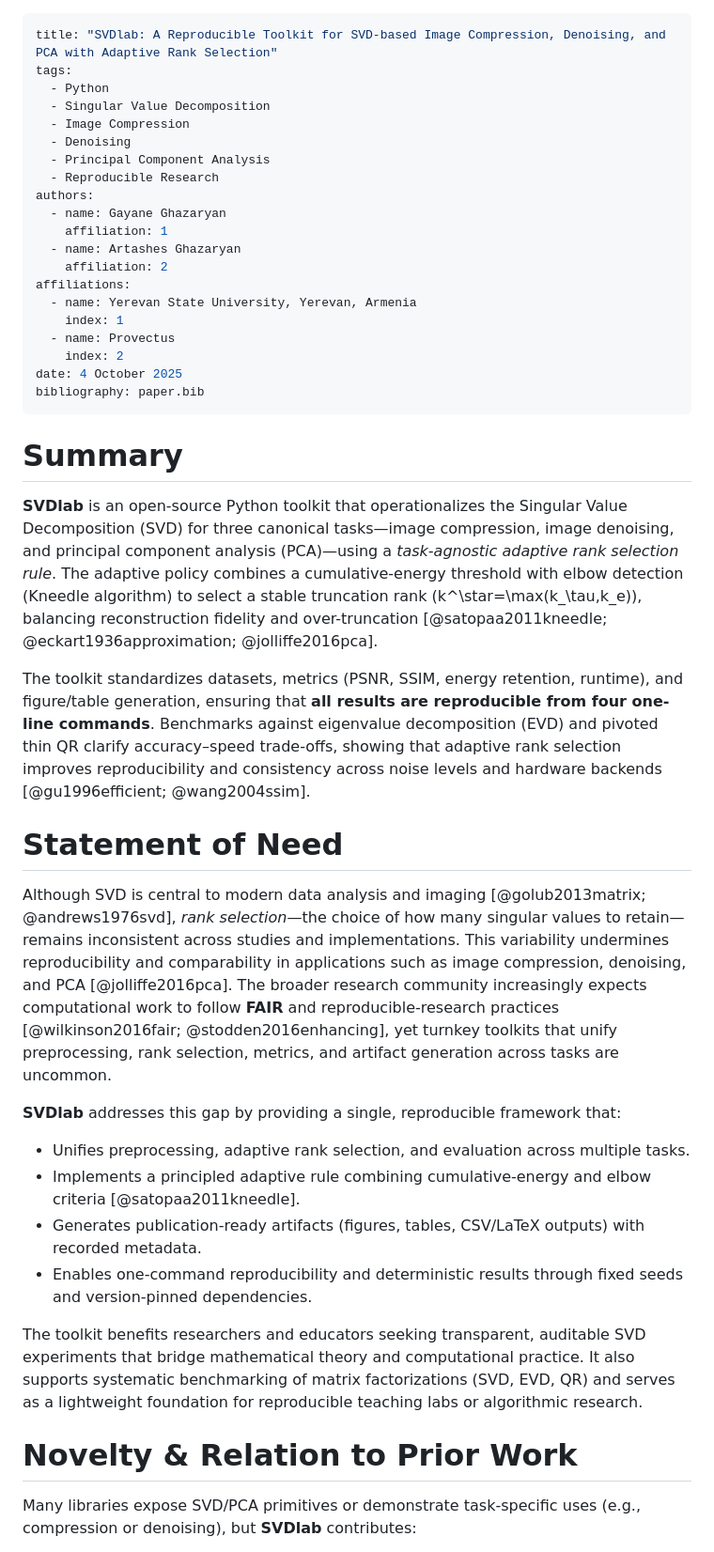
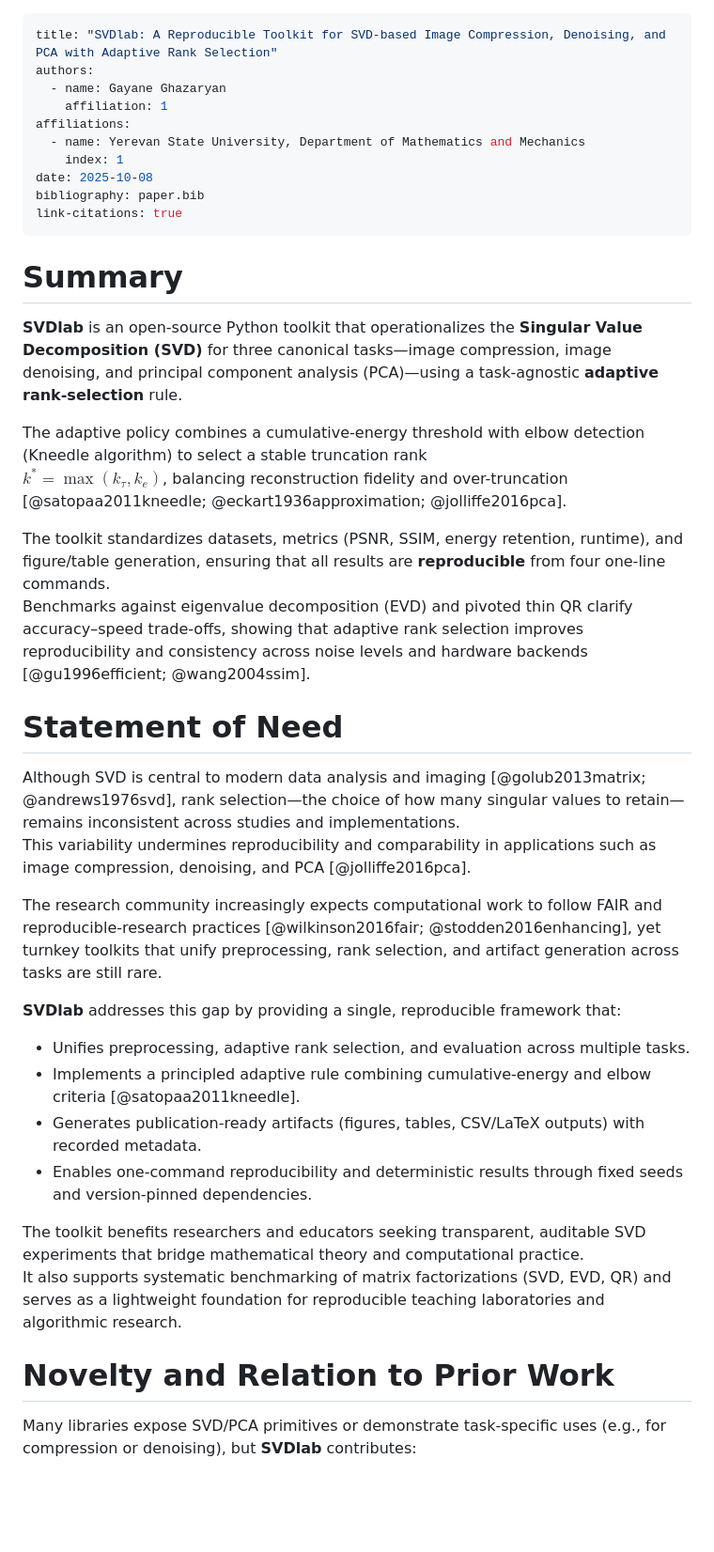
Before and after one commit to gayaneghazaryan-dot/svd-image-analysis, a Markdown page: Paper.md, the part around one of its changes. Shown at 94% size. Drawn GitHub-style; blank space fills up the shorter version.

```diff
--- a/Paper.md
+++ b/Paper.md
@@ -1,35 +1,32 @@
 ---
 title: "SVDlab: A Reproducible Toolkit for SVD-based Image Compression, Denoising, and PCA with Adaptive Rank Selection"
-tags:
-  - Python
-  - Singular Value Decomposition
-  - Image Compression
-  - Denoising
-  - Principal Component Analysis
-  - Reproducible Research
 authors:
   - name: Gayane Ghazaryan
     affiliation: 1
-  - name: Artashes Ghazaryan
-    affiliation: 2
 affiliations:
-  - name: Yerevan State University, Yerevan, Armenia
+  - name: Yerevan State University, Department of Mathematics and Mechanics
     index: 1
-  - name: Provectus
-    index: 2
-date: 4 October 2025
+date: 2025-10-08
 bibliography: paper.bib
+link-citations: true
 ---
 
 # Summary
 
-**SVDlab** is an open-source Python toolkit that operationalizes the Singular Value Decomposition (SVD) for three canonical tasks—image compression, image denoising, and principal component analysis (PCA)—using a *task-agnostic adaptive rank selection rule*. The adaptive policy combines a cumulative-energy threshold with elbow detection (Kneedle algorithm) to select a stable truncation rank \(k^\star=\max(k_\tau,k_e)\), balancing reconstruction fidelity and over-truncation [@satopaa2011kneedle; @eckart1936approximation; @jolliffe2016pca].
+**SVDlab** is an open-source Python toolkit that operationalizes the **Singular Value Decomposition (SVD)** for three canonical tasks—image compression, image denoising, and principal component analysis (PCA)—using a task-agnostic **adaptive rank-selection** rule.
 
-The toolkit standardizes datasets, metrics (PSNR, SSIM, energy retention, runtime), and figure/table generation, ensuring that **all results are reproducible from four one-line commands**. Benchmarks against eigenvalue decomposition (EVD) and pivoted thin QR clarify accuracy–speed trade-offs, showing that adaptive rank selection improves reproducibility and consistency across noise levels and hardware backends [@gu1996efficient; @wang2004ssim].
+The adaptive policy combines a cumulative-energy threshold with elbow detection (Kneedle algorithm) to select a stable truncation rank
+$k^* = \max(k_\tau, k_e)$, balancing reconstruction fidelity and over-truncation [@satopaa2011kneedle; @eckart1936approximation; @jolliffe2016pca].
+
+The toolkit standardizes datasets, metrics (PSNR, SSIM, energy retention, runtime), and figure/table generation, ensuring that all results are **reproducible** from four one-line commands.
+Benchmarks against eigenvalue decomposition (EVD) and pivoted thin QR clarify accuracy–speed trade-offs, showing that adaptive rank selection improves reproducibility and consistency across noise levels and hardware backends [@gu1996efficient; @wang2004ssim].
 
 # Statement of Need
 
-Although SVD is central to modern data analysis and imaging [@golub2013matrix; @andrews1976svd], *rank selection*—the choice of how many singular values to retain—remains inconsistent across studies and implementations. This variability undermines reproducibility and comparability in applications such as image compression, denoising, and PCA [@jolliffe2016pca]. The broader research community increasingly expects computational work to follow **FAIR** and reproducible-research practices [@wilkinson2016fair; @stodden2016enhancing], yet turnkey toolkits that unify preprocessing, rank selection, metrics, and artifact generation across tasks are uncommon.
+Although SVD is central to modern data analysis and imaging [@golub2013matrix; @andrews1976svd], rank selection—the choice of how many singular values to retain—remains inconsistent across studies and implementations.
+This variability undermines reproducibility and comparability in applications such as image compression, denoising, and PCA [@jolliffe2016pca].
+
+The research community increasingly expects computational work to follow FAIR and reproducible-research practices [@wilkinson2016fair; @stodden2016enhancing], yet turnkey toolkits that unify preprocessing, rank selection, and artifact generation across tasks are still rare.
 
 **SVDlab** addresses this gap by providing a single, reproducible framework that:
 
@@ -38,9 +35,10 @@ Although SVD is central to modern data analysis and imaging [@golub2013matrix; @
 - Generates publication-ready artifacts (figures, tables, CSV/LaTeX outputs) with recorded metadata.
 - Enables one-command reproducibility and deterministic results through fixed seeds and version-pinned dependencies.
 
-The toolkit benefits researchers and educators seeking transparent, auditable SVD experiments that bridge mathematical theory and computational practice. It also supports systematic benchmarking of matrix factorizations (SVD, EVD, QR) and serves as a lightweight foundation for reproducible teaching labs or algorithmic research.
+The toolkit benefits researchers and educators seeking transparent, auditable SVD experiments that bridge mathematical theory and computational practice.
+It also supports systematic benchmarking of matrix factorizations (SVD, EVD, QR) and serves as a lightweight foundation for reproducible teaching laboratories and algorithmic research.
 
-# Novelty & Relation to Prior Work
+# Novelty and Relation to Prior Work
 
-Many libraries expose SVD/PCA primitives or demonstrate task-specific uses (e.g., compression or denoising), but **SVDlab** contributes:
+Many libraries expose SVD/PCA primitives or demonstrate task-specific uses (e.g., for compression or denoising), but **SVDlab** contributes:
 
```
Also changed, not shown: other parts of Paper.md (+23 -17 lines).
